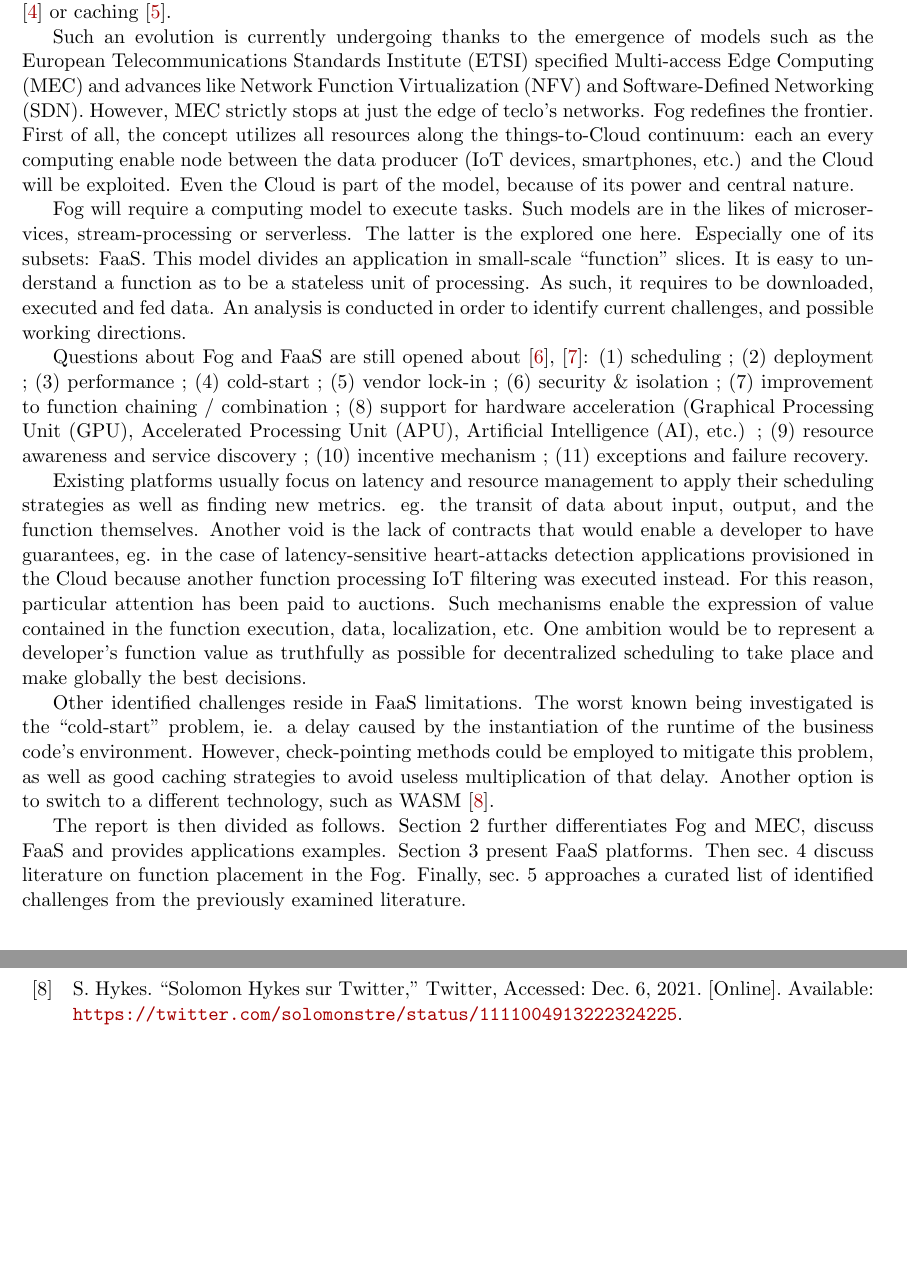
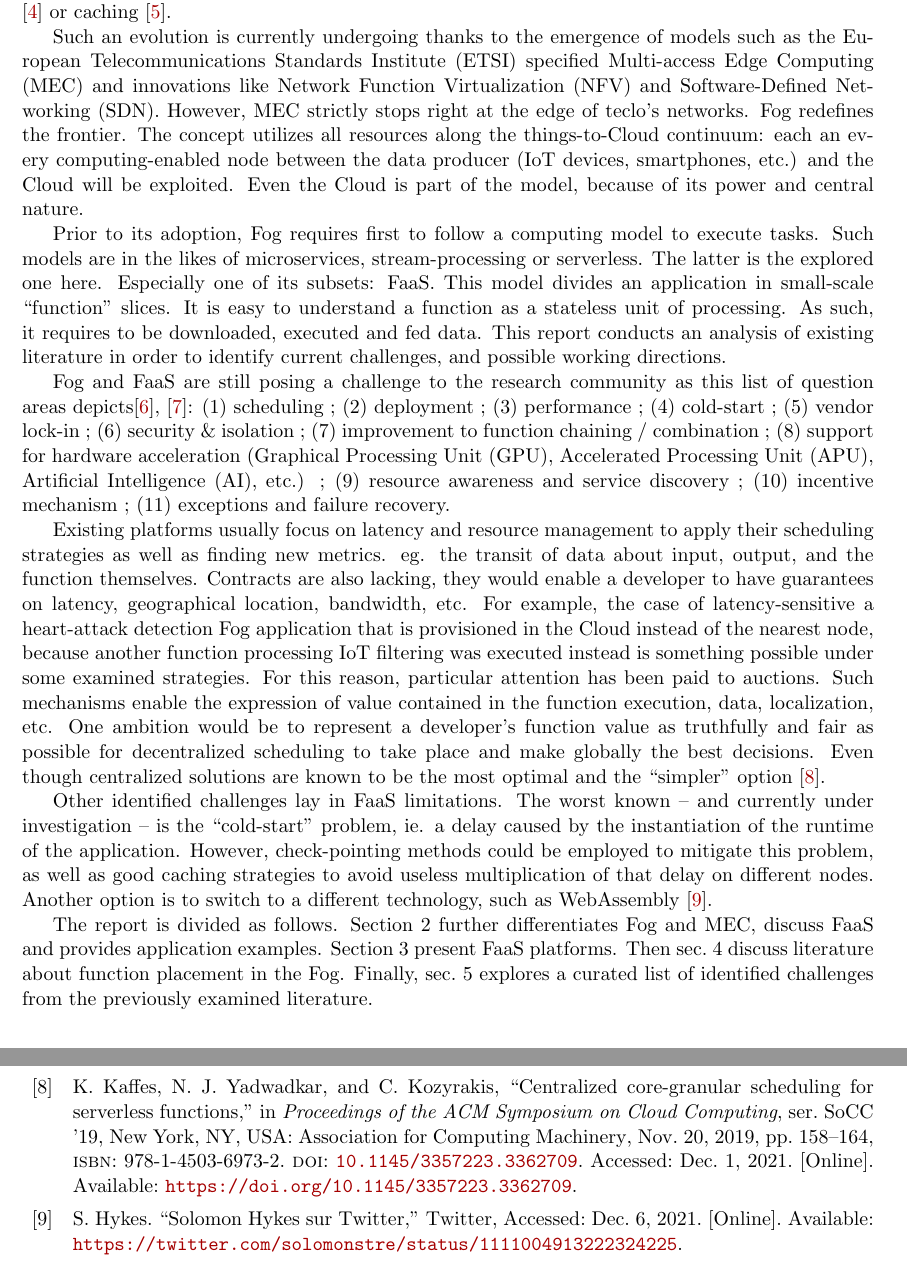
Before and after one commit to VolodiaPG/biblio_fog_faas, a LaTeX document (main.tex): two parts of pages 3 and 14 of 18 before the commit and two parts of pages 3 and 15 of 18 after it, joined at a grey line, cut so that both start at the same text, the shorter picture padded with empty space. Compiled offline with pdfLaTeX.

Commit message:
Update the introduction

```diff
--- a/main.tex
+++ b/main.tex
@@ -261,11 +261,11 @@
 
 Exploitation of computing power at the Edge of networks is a step towards real-time applications \cite{rausch_towards_2021,lin_cloudfog_2017}, \gls{IoT}, data and energy efficiency \cite{ieee_standards_association_smart_2018}, data-exploitation through analysis \cite{openfog_consortium_real-time_2018} or caching \cite{ma_understanding_2017}.
 
-Such an evolution is currently undergoing thanks to the emergence of models such as the \gls{ETSI} specified \gls{MEC} and advances like \gls{NFV} and \gls{SDN}. However, \gls{MEC} strictly stops at just the edge of teclo's networks. Fog redefines the frontier. First of all, the concept utilizes all resources along the things-to-Cloud continuum: each an every computing enable node between the data producer (\gls{IoT} devices, smartphones, etc.) and the Cloud will be exploited. Even the Cloud is part of the model, because of its power and central nature.
+Such an evolution is currently undergoing thanks to the emergence of models such as the \gls{ETSI} specified \gls{MEC} and innovations like \gls{NFV} and \gls{SDN}. However, \gls{MEC} strictly stops right at the edge of teclo's networks. Fog redefines the frontier. The concept utilizes all resources along the things-to-Cloud continuum: each an every computing-enabled node between the data producer (\gls{IoT} devices, smartphones, etc.) and the Cloud will be exploited. Even the Cloud is part of the model, because of its power and central nature.
 
-Fog will require a computing model to execute tasks. Such models are in the likes of microservices, stream-processing or serverless. The latter is the explored one here. Especially one of its subsets: \gls{FaaS}. This model divides an application in small-scale ``function'' slices. It is easy to understand a function as to be a stateless unit of processing. As such, it requires to be downloaded, executed and fed data. An analysis is conducted in order to identify current challenges, and possible working directions.
+Prior to its adoption, Fog requires first to follow a computing model to execute tasks. Such models are in the likes of microservices, stream-processing or serverless. The latter is the explored one here. Especially one of its subsets: \gls{FaaS}. This model divides an application in small-scale ``function'' slices. It is easy to understand a function as a stateless unit of processing. As such, it requires to be downloaded, executed and fed data. This report conducts an analysis of existing literature in order to identify current challenges, and possible working directions.
 
-Questions about Fog and \gls{FaaS} are still opened about \cite{kjorveziroski_iot_2021,xie_when_2021}:
+Fog and \gls{FaaS} are still posing a challenge to the research community as this list of question areas depicts\cite{kjorveziroski_iot_2021,xie_when_2021}:
 \begin{enumerate*}[(1)]
 	\item scheduling ;
 	\item deployment ;
@@ -280,12 +280,12 @@ Questions about Fog and \gls{FaaS} are still opened about \cite{kjorveziroski_io
 	\item exceptions and failure recovery.
 \end{enumerate*}
 
-Existing platforms usually focus on latency and resource management to apply their scheduling strategies as well as finding new metrics. eg. the transit of data about input, output, and the function themselves. Another void is the lack of contracts that would enable a developer to have guarantees, eg. in the case of latency-sensitive heart-attacks detection applications provisioned in the Cloud because another function processing \gls{IoT} filtering was executed instead.
-For this reason, particular attention has been paid to auctions. Such mechanisms enable the expression of value contained in the function execution, data, localization, etc. One ambition would be to represent a developer's function value as truthfully as possible for decentralized scheduling to take place and make globally the best decisions.
+Existing platforms usually focus on latency and resource management to apply their scheduling strategies as well as finding new metrics. eg. the transit of data about input, output, and the function themselves. Contracts are also lacking, they would enable a developer to have guarantees on latency, geographical location, bandwidth, etc. For example, the case of latency-sensitive a heart-attack detection Fog application that is provisioned in the Cloud instead of the nearest node, because another function processing \gls{IoT} filtering was executed instead is something possible under some examined strategies.
+For this reason, particular attention has been paid to auctions. Such mechanisms enable the expression of value contained in the function execution, data, localization, etc. One ambition would be to represent a developer's function value as truthfully and fair as possible for decentralized scheduling to take place and make globally the best decisions. Even though centralized solutions are known to be the most optimal and the ``simpler'' option \cite{kaffes_centralized_2019}.
 
-Other identified challenges reside in \gls{FaaS} limitations. The worst known being investigated is the ``cold-start'' problem, ie. a delay caused by the instantiation of the runtime of the business code's environment. However, check-pointing methods could be employed to mitigate this problem, as well as good caching strategies to avoid useless multiplication of that delay. Another option is to switch to a different technology, such as WASM \cite{hykes_solomon_2019}.
+Other identified challenges lay in \gls{FaaS} limitations. The worst known -- and currently under investigation -- is the ``cold-start'' problem, ie. a delay caused by the instantiation of the runtime of the application. However, check-pointing methods could be employed to mitigate this problem, as well as good caching strategies to avoid useless multiplication of that delay on different nodes. Another option is to switch to a different technology, such as WebAssembly \cite{hykes_solomon_2019}.
 
-The report is then divided as follows. \Cref{sec:background} further differentiates Fog and \gls{MEC}, discuss \gls{FaaS} and provides applications examples. \Cref{sec:platforms} present \gls{FaaS} platforms. Then \cref{sec:placement} discuss literature on function placement in the Fog. Finally, \cref{sec:curated} approaches a curated list of identified challenges from the previously examined literature.
+The report is divided as follows. \Cref{sec:background} further differentiates Fog and \gls{MEC}, discuss \gls{FaaS} and provides application examples. \Cref{sec:platforms} present \gls{FaaS} platforms. Then \cref{sec:placement} discuss literature about function placement in the Fog. Finally, \cref{sec:curated} explores a curated list of identified challenges from the previously examined literature.
 
 %still need to show that it is difficult ?
 
```
